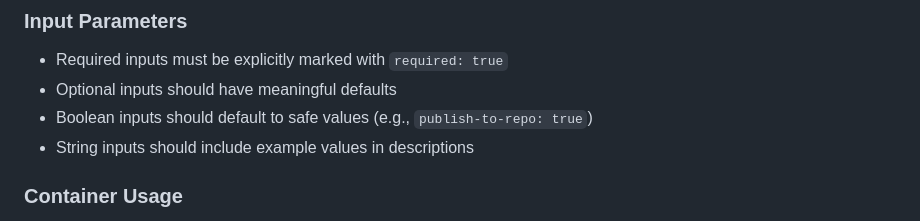
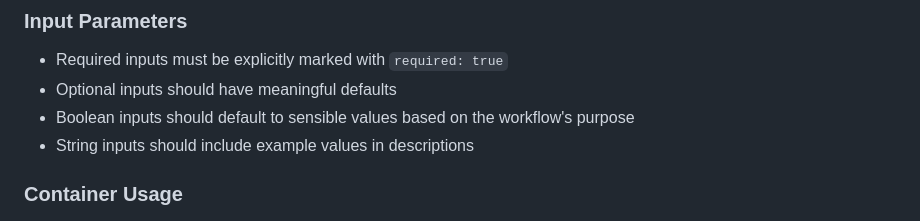
Before and after one commit to xibo-players/.github, a Markdown page: .github/copilot-instructions.md, the part around the change. GitHub-like rendering.

Commit message:
Improve clarity on boolean input defaults

```diff
--- a/.github/copilot-instructions.md
+++ b/.github/copilot-instructions.md
@@ -35,7 +35,7 @@ The repository maintains several reusable workflows:
 
 - Required inputs must be explicitly marked with `required: true`
 - Optional inputs should have meaningful defaults
-- Boolean inputs should default to safe values (e.g., `publish-to-repo: true`)
+- Boolean inputs should default to sensible values based on the workflow's purpose
 - String inputs should include example values in descriptions
 
 ### Container Usage
```
